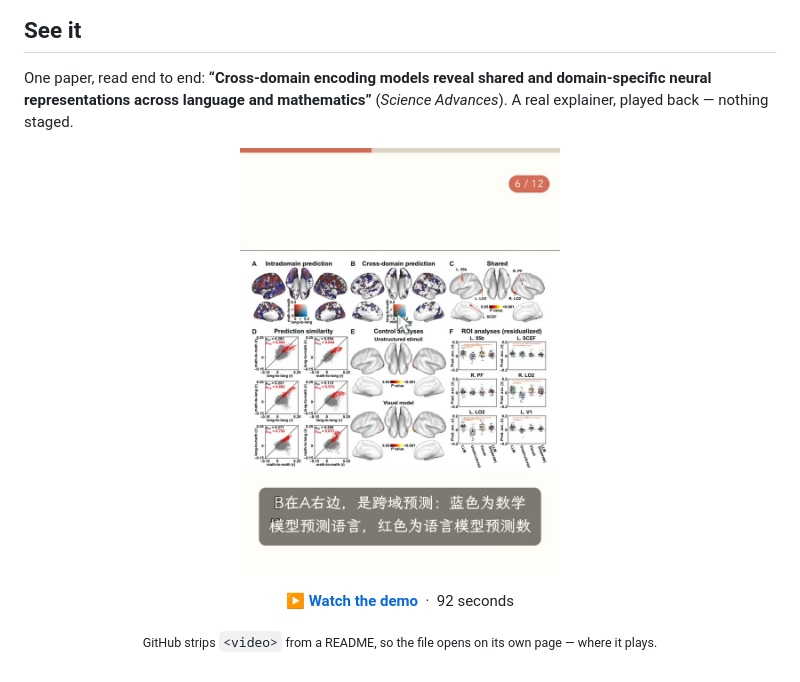
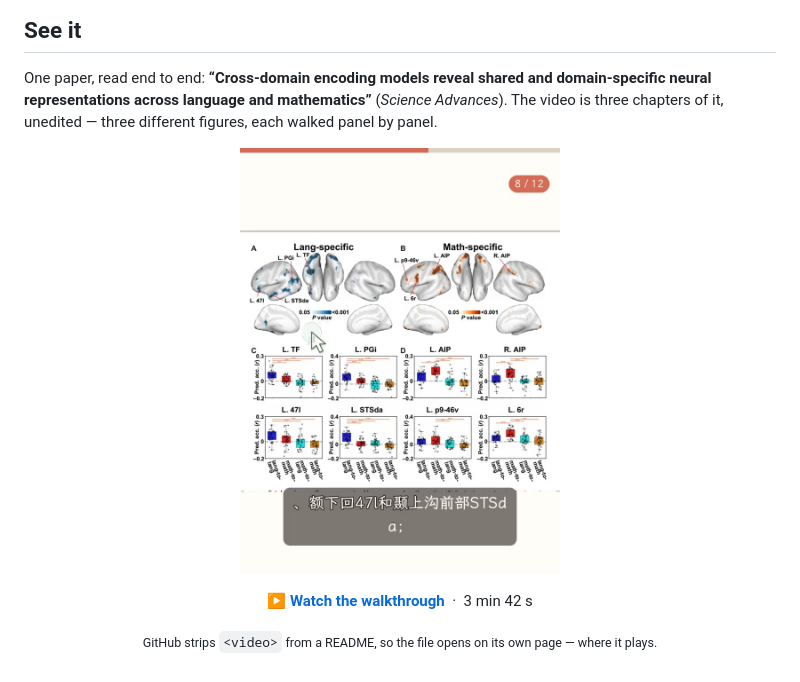
Before and after one commit to yh2072/aha-paper, a Markdown page: README.md, the part around the change. Drawn GitHub-style; pictures changed too: docs/media/figure-walkthrough-poster.jpg (added), docs/media/walkthrough-poster.jpg (deleted).

```diff
--- a/README.md
+++ b/README.md
@@ -23,13 +23,14 @@ It narrates a PDF while marking the sentence it is explaining — on the paper i
 
 One paper, read end to end: **“Cross-domain encoding models reveal shared and
 domain-specific neural representations across language and mathematics”**
-(*Science Advances*). A real explainer, played back — nothing staged.
+(*Science Advances*). The video is three chapters of it, unedited — three different figures, each
+walked panel by panel.
 
 <div align="center">
 
-<a href="docs/media/walkthrough.mp4"><img src="docs/media/walkthrough-poster.jpg" width="320" alt="Poster frame of the demo: a figure from the paper with the cursor on it and a caption beneath"></a>
+<a href="docs/media/figure-walkthrough.mp4"><img src="docs/media/figure-walkthrough-poster.jpg" width="320" alt="Poster frame of the demo: a figure from the paper with the cursor on it and a caption beneath"></a>
 
-**[▶ Watch the demo](docs/media/walkthrough.mp4)** &nbsp;·&nbsp; 92 seconds
+**[▶ Watch the walkthrough](docs/media/figure-walkthrough.mp4)** &nbsp;·&nbsp; 3 min 42 s
 
 <sub>GitHub strips <code>&lt;video&gt;</code> from a README, so the file opens on its own page — where it plays.</sub>
 
```
Also changed, not shown: README.zh.md (+3 -3 lines), 2 other files.
